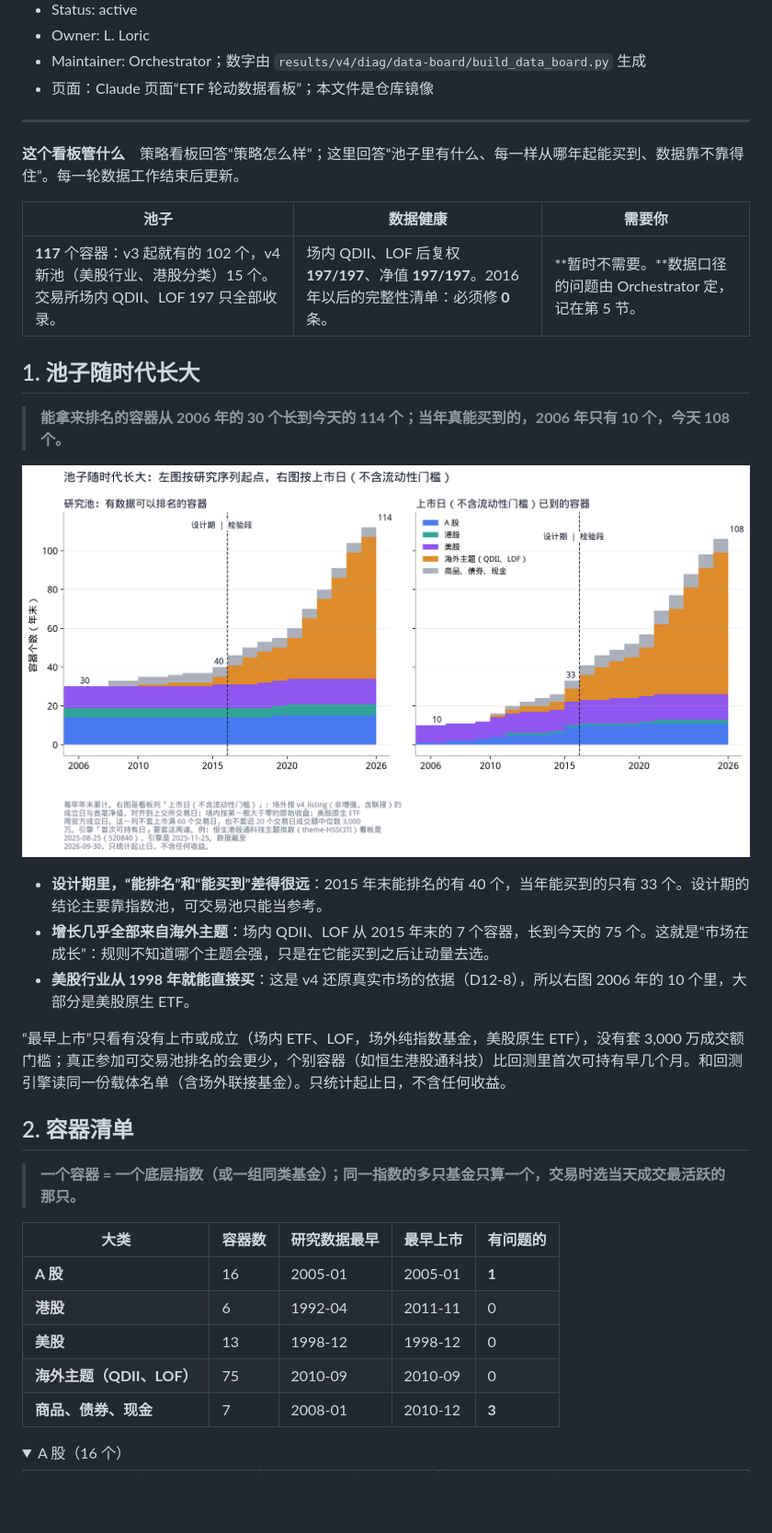
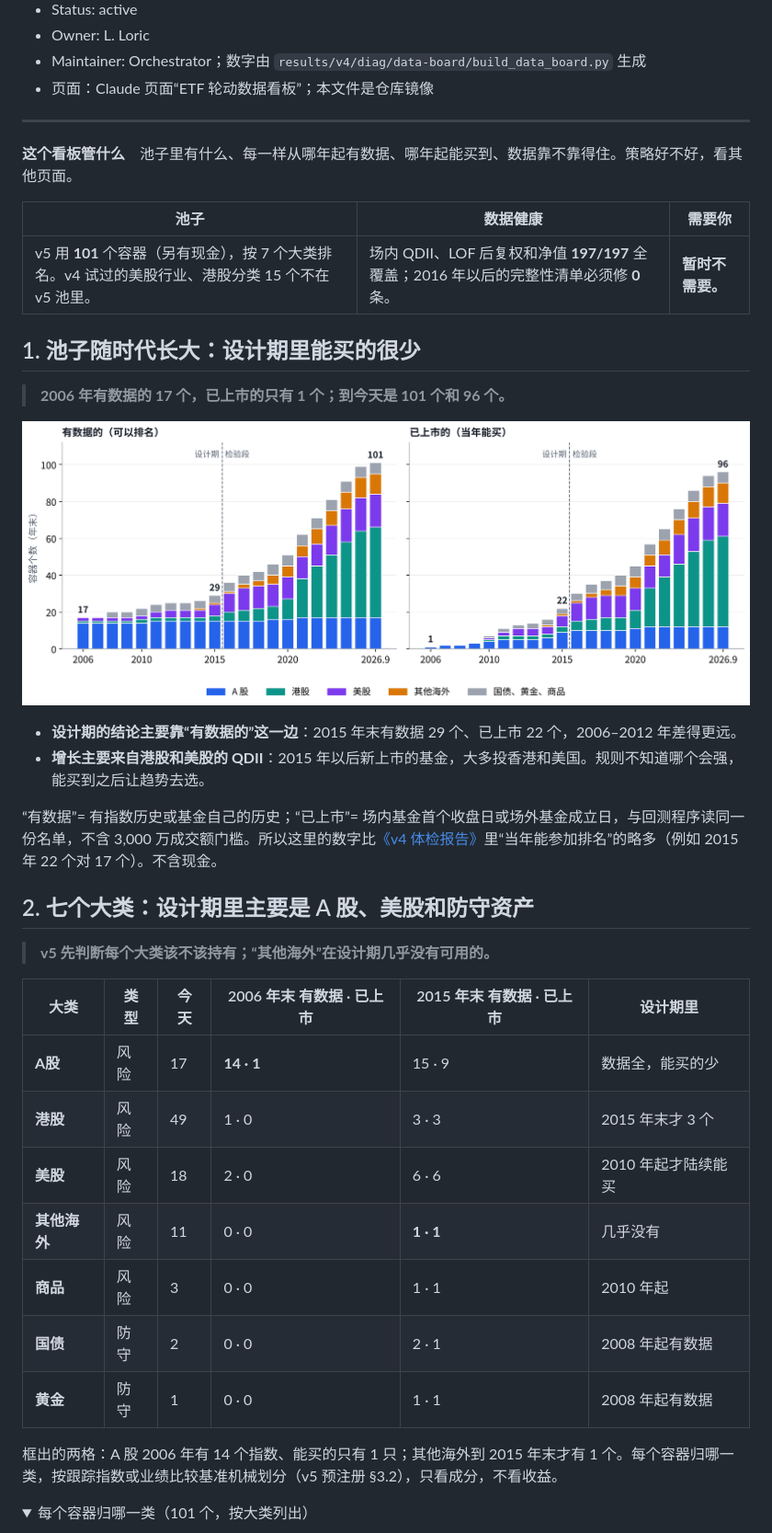
Before and after one commit to Entropy-Reduction-AI/ETF_Rotation_Quant, a Markdown page: docs/owner/data-board.md, the part around one of its changes. Shown at 92% size. Rendered like a GitHub page; pictures changed too: docs/assets/data-board/d1-pool-growth.png; folded sections open; blank space fills up the shorter version.

```diff
--- a/docs/owner/data-board.md
+++ b/docs/owner/data-board.md
@@ -11,13 +11,13 @@
 
 ---
 
-**这个看板管什么**　策略看板回答“策略怎么样”；这里回答“池子里有什么、每一样从哪年起能买到、数据靠不靠得住”。每一轮数据工作结束后更新。
+**这个看板管什么**　池子里有什么、每一样从哪年起有数据、哪年起能买到、数据靠不靠得住。策略好不好，看其他页面。
 
 | 池子 | 数据健康 | 需要你 |
 | --- | --- | --- |
-| **117** 个容器：v3 起就有的 102 个，v4 新池（美股行业、港股分类）15 个。交易所场内 QDII、LOF 197 只全部收录。 | 场内 QDII、LOF 后复权 **197/197**、净值 **197/197**。2016 年以后的完整性清单：必须修 **0** 条。 | **暂时不需要。**数据口径的问题由 Orchestrator 定，记在第 5 节。 |
+| v5 用 **101** 个容器（另有现金），按 7 个大类排名。v4 试过的美股行业、港股分类 15 个不在 v5 池里。 | 场内 QDII、LOF 后复权和净值 **197/197** 全覆盖；2016 年以后的完整性清单必须修 **0** 条。 | **暂时不需要。** |
 
-## 1. 池子随时代长大
+## 1. 池子随时代长大：设计期里能买的很少
 
-> **能拿来排名的容器从 2006 年的 **30** 个长到今天的 **114** 个；当年真能买到的，2006 年只有 **10** 个，今天 108 个。**
+> **2006 年有数据的 17 个，已上市的只有 **1** 个；到今天是 101 个和 96 个。**
 
@@ -25,22 +25,25 @@
 
-- **设计期里，“能排名”和“能买到”差得很远**：2015 年末能排名的有 40 个，当年能买到的只有 33 个。设计期的结论主要靠指数池，可交易池只能当参考。
-- **增长几乎全部来自海外主题**：场内 QDII、LOF 从 2015 年末的 7 个容器，长到今天的 75 个。这就是“市场在成长”：规则不知道哪个主题会强，只是在它能买到之后让动量去选。
-- **美股行业从 1998 年就能直接买**：这是 v4 还原真实市场的依据（D12-8），所以右图 2006 年的 10 个里，大部分是美股原生 ETF。
+- **设计期的结论主要靠“有数据的”这一边**：2015 年末有数据 29 个、已上市 22 个，2006–2012 年差得更远。
+- **增长主要来自港股和美股的 QDII**：2015 年以后新上市的基金，大多投香港和美国。规则不知道哪个会强，能买到之后让趋势去选。
 
-“最早上市”只看有没有上市或成立（场内 ETF、LOF，场外纯指数基金，美股原生 ETF），没有套 3,000 万成交额门槛；真正参加可交易池排名的会更少，个别容器（如恒生港股通科技）比回测里首次可持有早几个月。和回测引擎读同一份载体名单（含场外联接基金）。只统计起止日，不含任何收益。
+“有数据”= 有指数历史或基金自己的历史；“已上市”= 场内基金首个收盘日或场外基金成立日，与回测程序读同一份名单，不含 3,000 万成交额门槛。所以这里的数字比[《v4 体检报告》](v4-health-check.md)里“当年能参加排名”的略多（例如 2015 年 22 个对 17 个）。不含现金。
 
-## 2. 容器清单
+## 2. 七个大类：设计期里主要是 A 股、美股和防守资产
 
-> **一个容器 = 一个底层指数（或一组同类基金）；同一指数的多只基金只算一个，交易时选当天成交最活跃的那只。**
+> **v5 先判断每个大类该不该持有；“其他海外”在设计期几乎没有可用的。**
 
-| 大类 | 容器数 | 研究数据最早 | 最早上市 | 有问题的 |
-| --- | --- | --- | --- | --- |
-| **A 股** | 16 | 2005-01 | 2005-01 | **1** |
-| **港股** | 6 | 1992-04 | 2011-11 | 0 |
-| **美股** | 13 | 1998-12 | 1998-12 | 0 |
-| **海外主题（QDII、LOF）** | 75 | 2010-09 | 2010-09 | 0 |
-| **商品、债券、现金** | 7 | 2008-01 | 2010-12 | **3** |
+| 大类 | 类型 | 今天 | 2006 年末 有数据 · 已上市 | 2015 年末 有数据 · 已上市 | 设计期里 |
+| --- | --- | --- | --- | --- | --- |
+| **A股** | 风险 | 17 | **14 · 1** | 15 · 9 | 数据全，能买的少 |
+| **港股** | 风险 | 49 | 1 · 0 | 3 · 3 | 2015 年末才 3 个 |
+| **美股** | 风险 | 18 | 2 · 0 | 6 · 6 | 2010 年起才陆续能买 |
+| **其他海外** | 风险 | 11 | 0 · 0 | **1 · 1** | 几乎没有 |
+| **商品** | 风险 | 3 | 0 · 0 | 1 · 1 | 2010 年起 |
+| **国债** | 防守 | 2 | 0 · 0 | 2 · 1 | 2008 年起有数据 |
+| **黄金** | 防守 | 1 | 0 · 0 | 1 · 1 | 2008 年起有数据 |
+
+框出的两格：A 股 2006 年有 14 个指数、能买的只有 1 只；其他海外到 2015 年末才有 1 个。每个容器归哪一类，按跟踪指数或业绩比较基准机械划分（v5 预注册 §3.2），只看成分，不看收益。
 
 <details>
-<summary>A 股（16 个）</summary>
+<summary>每个容器归哪一类（101 个，按大类列出）</summary>
 
```
Also changed, not shown: other parts of docs/owner/data-board.md (+164 -173 lines), 1 other file.
